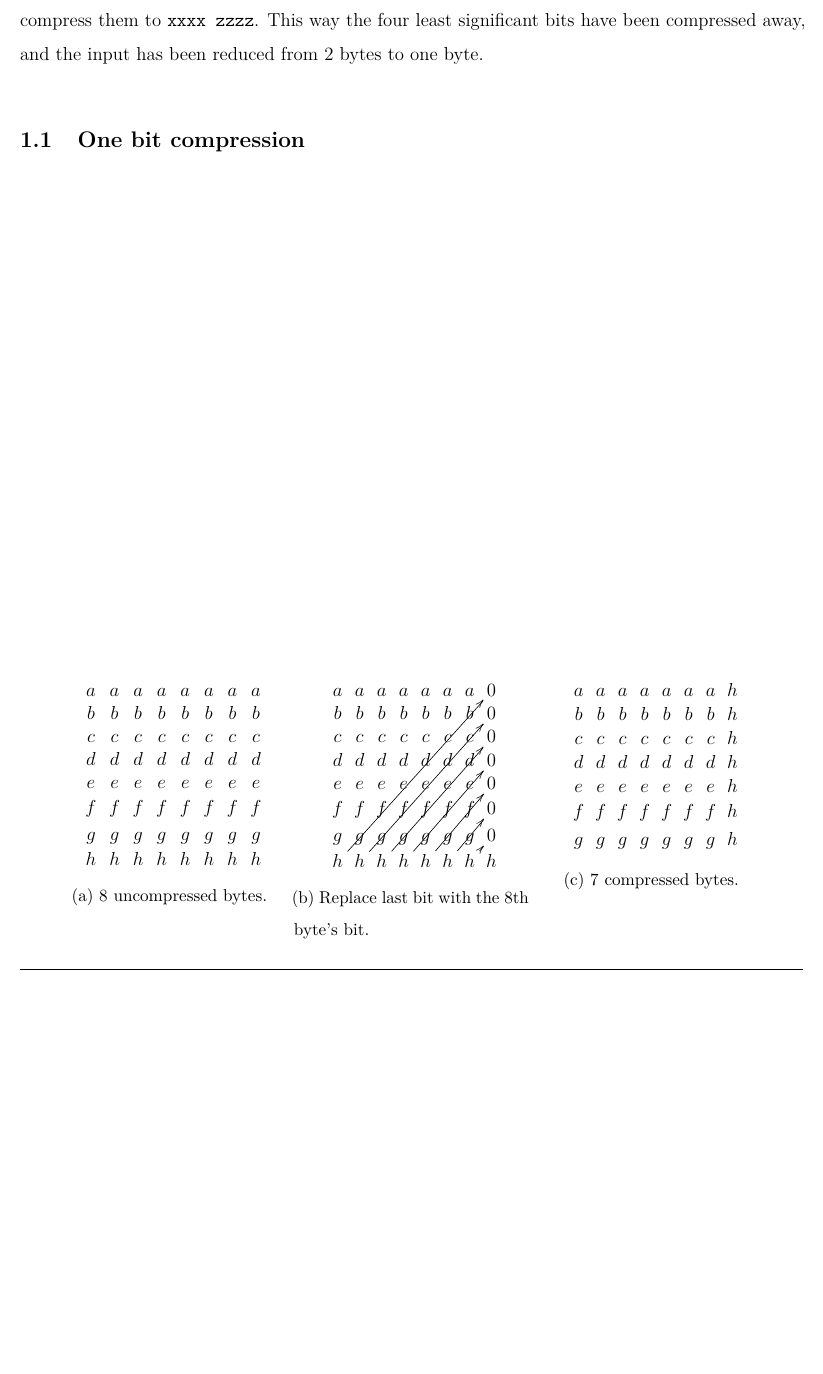
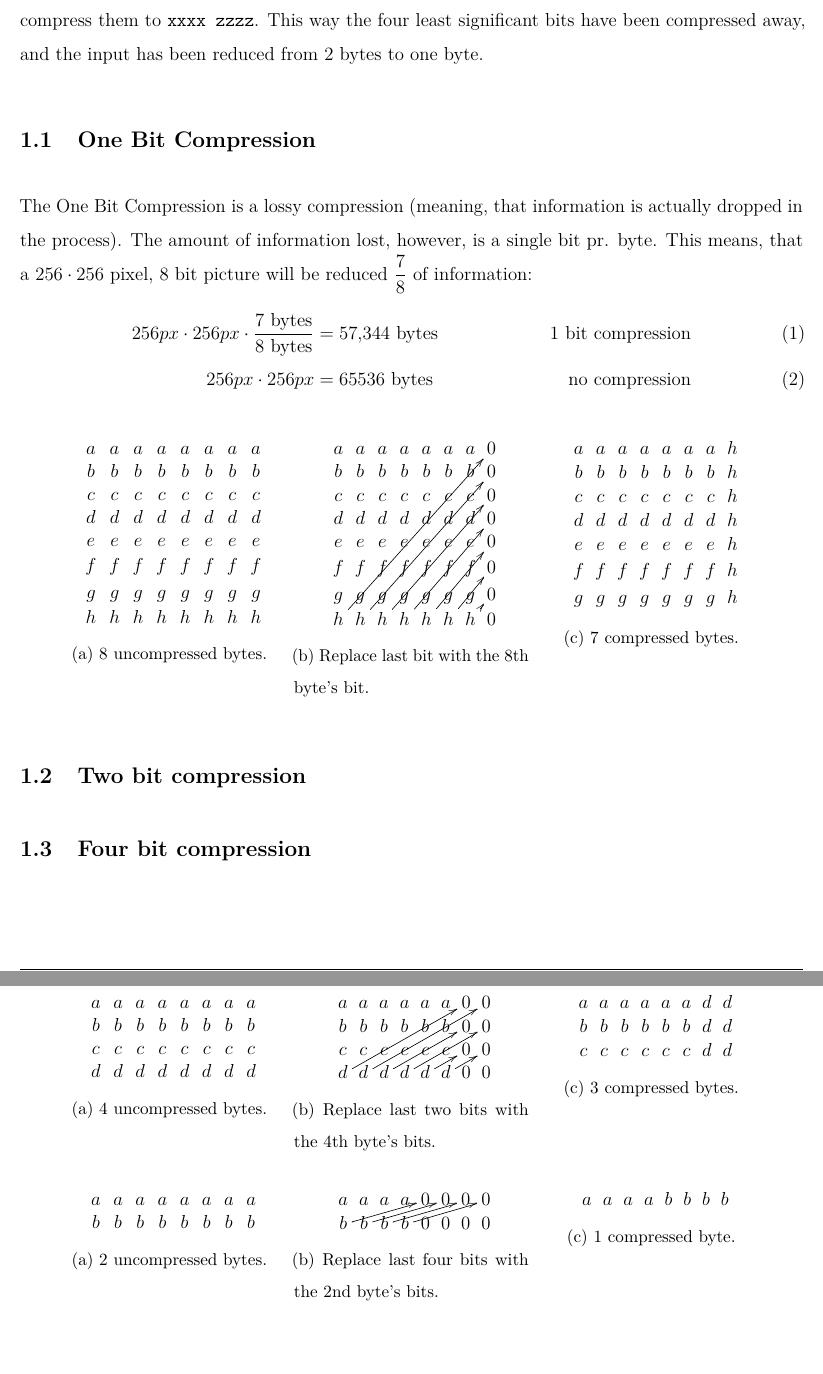
Before and after one commit to Limro/TIWSNE, a LaTeX document (Reports/Report/Main.tex, which reads Reports/Report/Compression.tex): part of page 2 of 3 before the commit and two parts of pages 2 and 3 of 4 after it, the two joined at a grey line, cut so that both start at the same text, the shorter picture padded with empty space. Compiled offline with pdfLaTeX.

Commit message:
Add 2 bit and 4 bit compresseion section

```diff
--- a/Reports/Report/Compression.tex
+++ b/Reports/Report/Compression.tex
@@ -4,11 +4,21 @@
 The idea of simple compressing bits, is to take two byte, e.g. \texttt{xxxx yyyy} and \texttt{zzzz vvvv}, and compress them to \texttt{xxxx zzzz}.
 This way the four least significant bits have been compressed away, and the input has been reduced from 2 bytes to one byte.
 
-\subsection{One bit compression} % (fold)
+\subsection{One Bit Compression} % (fold)
 \label{sub:one_bit_compression}
 \FloatBarrier
 
-\begin{figure}
+The One Bit Compression is a lossy compression (meaning, that information is actually dropped in the process).
+The amount of information lost, however, is a single bit pr. byte.
+This means, that a $256 \cdot 256$ pixel, 8 bit picture will be reduced $\dfrac{7}{8}$ of information:
+\begin{align}
+256 px \cdot 256 px \cdot \dfrac{\text{7 bytes}}{\text{8 bytes}} &= \text{57,344 bytes} & \text{1 bit compression} \\
+256 px \cdot 256 px &= \text{65536 bytes} & \text{no compression}
+\end{align}
+
+
+
+\begin{figure}[htbp]
 	\centering
 	\begin{subfigure}[t]{0.3\textwidth}\tightdisplaymath
 		\centerline{
@@ -22,7 +32,7 @@ This way the four least significant bits have been compressed away, and the inpu
 			g	& g	& g	& g	& g	& g	& g	& g	\\
 			h	& h	& h	& h	& h	& h	& h	& h	}}
 		\caption{8 uncompressed bytes.}
-		\label{fig:gull}
+		\label{fig:1BitCompressed}
 	\end{subfigure}
 	\begin{subfigure}[t]{0.3\textwidth}\tightdisplaymath
 		\centerline{
@@ -34,9 +44,9 @@ This way the four least significant bits have been compressed away, and the inpu
 			e	& e	& e	& e	& e	& e	& e	& 0 \\
 			f	& f	& f	& f	& f	& f	& f	& 0	\\
 			g	& g	& g	& g	& g	& g	& g	& 0	\\
-			h \ar[uuuuuuurrrrrrr]	& h\ar[uuuuuurrrrrr]	& h	\ar[uuuuurrrrr]& h \ar[uuuurrrr] & h \ar[uuurrr] & h \ar[uurr] & h \ar[ur] & h	}}
+			h \ar[uuuuuuurrrrrrr]	& h\ar[uuuuuurrrrrr]	& h	\ar[uuuuurrrrr]& h \ar[uuuurrrr] & h \ar[uuurrr] & h \ar[uurr] & h \ar[ur] & 0 }}
 	        \caption{Replace last bit with the 8th byte's bit.}
-	        \label{fig:tiger}
+	        \label{fig:1bitCom}
 	\end{subfigure}
 	\begin{subfigure}[t]{0.3\textwidth}\tightdisplaymath
 		\centerline{
@@ -49,23 +59,87 @@ This way the four least significant bits have been compressed away, and the inpu
 			f	& f	& f	& f	& f	& f	& f	& h	\\
 			g	& g	& g	& g	& g	& g	& g	& h	}}
 		\caption{7 compressed bytes.}
-		\label{fig:gull}
+		\label{fig:1BitUncompressed}
 	\end{subfigure}%
 \end{figure}
 
 
-% \xymatrix@=2pt{
-% a	& a	& a	& a	& a	& a	& a	& 0	\\
-% b	& b	& b	& b	& b	& b	& b	& 0 \\
-% c	& c	& c	& c	& c	& c	& c	& 0 \\
-% d	& d	& d	& d	& d	& d	& d	& 0 \\
-% e	& e	& e	& e	& e	& e	& e	& 0 \\
-% f	& f	& f	& f	& f	& f	& f	& 0	\\
-% g	& g	& g	& g	& g	& g	& g	& 0	\\
-% h	& h	& h	& h	& h	& h	& h	& h	}
+
+\subsection{Two bit compression} % (fold)
+\label{sub:two_bit_compression}
+\FloatBarrier
+
+
+
+\begin{figure}[htbp]
+	\centering
+	\begin{subfigure}[t]{0.3\textwidth}\tightdisplaymath
+		\centerline{
+		\xymatrix@ = 2pt{
+			a	& a	& a	& a	& a	& a	& a	& a	\\
+			b	& b	& b	& b	& b	& b	& b	& b \\
+			c	& c	& c	& c	& c	& c	& c	& c \\
+			d	& d	& d	& d	& d	& d	& d	& d }}
+
+		\caption{4 uncompressed bytes.}
+		\label{fig:2BitCompressed}
+	\end{subfigure}
+	\begin{subfigure}[t]{0.3\textwidth}\tightdisplaymath
+		\centerline{
+		\xymatrix@=1pt{
+			a	& a	& a	& a	& a	& a	& 0	& 0	\\
+			b	& b	& b	& b	& b	& b	& 0	& 0 \\
+			c	& c	& c	& c	& c	& c	& 0	& 0 \\
+			d \ar[uuurrrrrr]	& d\ar[uuurrrrrr]	& d\ar[uurrrr]	& d\ar[uurrrr]	& d\ar[urr]	& d\ar[urr]	& 0	& 0 }}
+
+		\caption{Replace last two bits with the 4th byte's bits.}
+		\label{fig:2bitCom}
+	\end{subfigure}
+	\begin{subfigure}[t]{0.3\textwidth}\tightdisplaymath
+		\centerline{
+		\xymatrix@ = 1pt{
+			a	& a	& a	& a	& a	& a	& d	& d	\\
+			b	& b	& b	& b	& b	& b	& d	& d \\
+			c	& c	& c	& c	& c	& c	& d	& d }}
+		\caption{3 compressed bytes.}
+		\label{fig:2BitUncompressed}
+	\end{subfigure}%
+\end{figure}
 
 
 
 
+\subsection{Four bit compression} % (fold)
+\label{sub:four_bit_compression}
+\FloatBarrier
 
-% subsection one_bit_compression (end)
+
+
+\begin{figure}[htbp]
+	\centering
+	\begin{subfigure}[t]{0.3\textwidth}\tightdisplaymath
+		\centerline{
+		\xymatrix@ = 2pt{
+			a	& a	& a	& a	& a	& a	& a	& a	\\
+			b	& b	& b	& b	& b	& b	& b	& b }}
+
+		\caption{2 uncompressed bytes.}
+		\label{fig:4BitCompressed}
+	\end{subfigure}
+	\begin{subfigure}[t]{0.3\textwidth}\tightdisplaymath
+		\centerline{
+		\xymatrix@=1pt{
+			a	& a	& a	& a	& 0	& 0	& 0	& 0	\\
+			b \ar[urrrr] & b\ar[urrrr] & b\ar[urrrr] & b \ar[urrrr] & 0	& 0	& 0	& 0 }}
+
+		\caption{Replace last four bits with the 2nd byte's bits.}
+		\label{fig:4bitCom}
+	\end{subfigure}
+	\begin{subfigure}[t]{0.3\textwidth}\tightdisplaymath
+		\centerline{
+		\xymatrix@ = 1pt{
+			a	& a	& a	& a	& b	& b	& b	& b	}}
+		\caption{1 compressed byte.}
+		\label{fig:4BitUncompressed}
+	\end{subfigure}%
+\end{figure}
```
